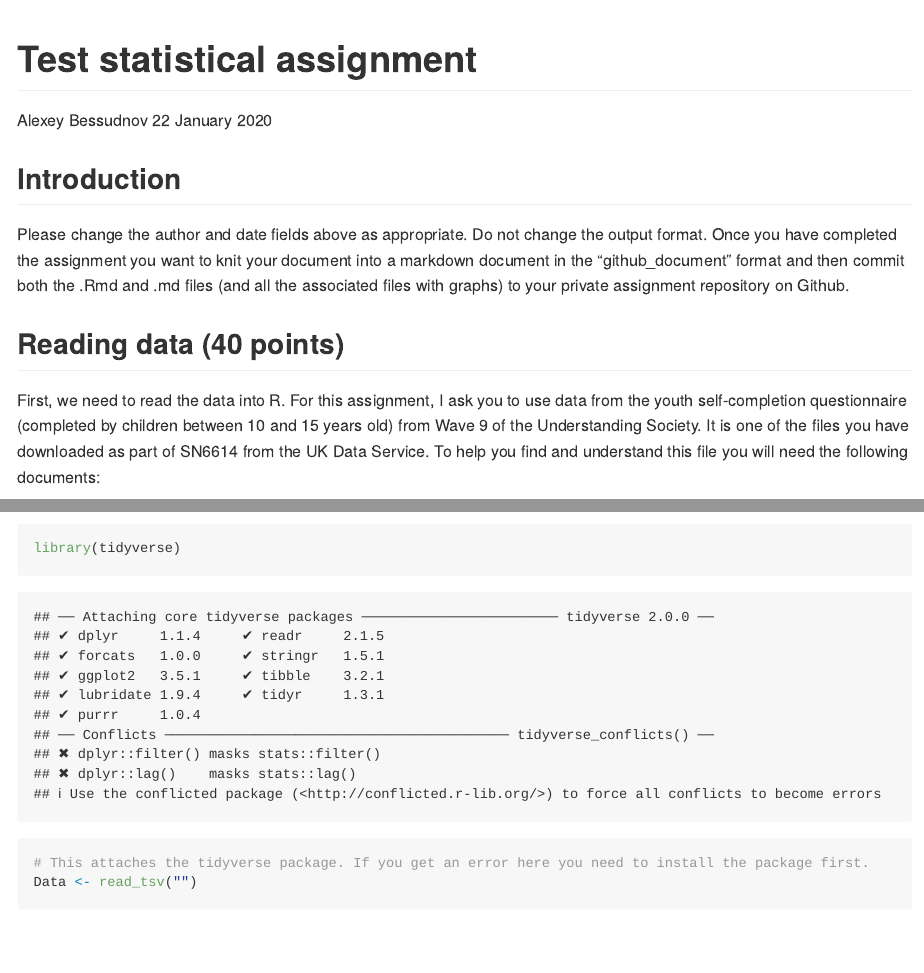
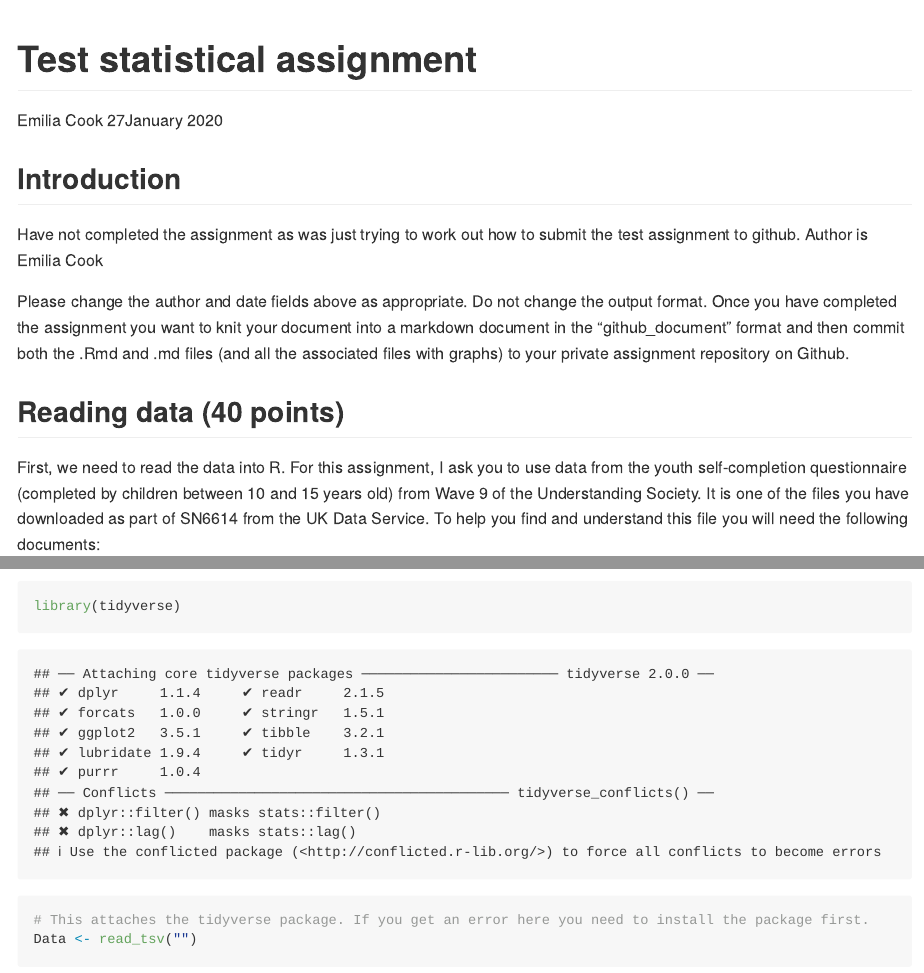
Before and after one commit to datan3-2020/test-assignment-ec576, an R Markdown document (testAssignment.Rmd): the page in a window 1100 px wide, from its top, and a second part further down, joined at a grey line. Rendered offline with R 4.5, knitr and Pandoc, with nearby package versions; some code elsewhere in the file could not run offline.

Commit message:
Test Formative Assignment

````diff
--- a/testAssignment.Rmd
+++ b/testAssignment.Rmd
@@ -1,15 +1,17 @@
 ---
 title: "Test statistical assignment"
-author: "Alexey Bessudnov"
-date: "22 January 2020"
+author: "Emilia Cook"
+date: "27January 2020"
 output: github_document
 ---
 
 ```{r setup, include=FALSE}
 knitr::opts_chunk$set(echo = TRUE)
 ```
+## Introduction
 
-## Introduction
+Have not completed the assignment as was just trying to work out how to submit the test assignment to github.
+Author is Emilia Cook
 
 Please change the author and date fields above as appropriate. Do not change the output format. Once you have completed the assignment you want to knit your document into a markdown document in the "github_document" format and then commit both the .Rmd and .md files (and all the associated files with graphs) to your private assignment repository on Github.
 
````
Also changed, not shown: testAssignment.Rmd (2 more changed lines).
